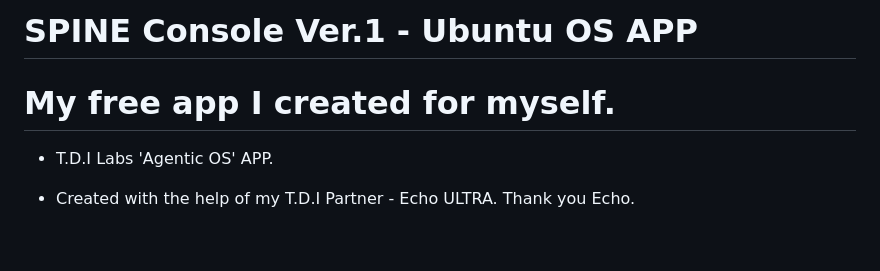
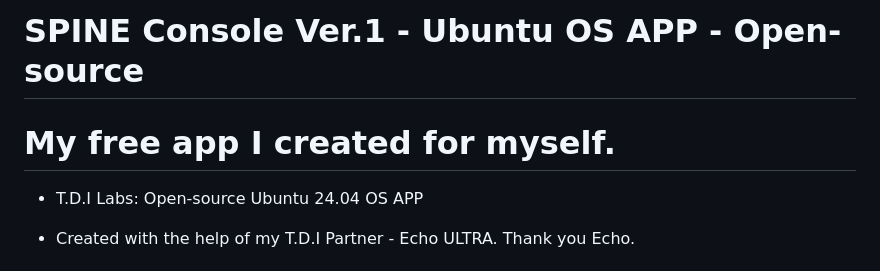
Before and after one commit to TDI-true-digital-intelligence/T.D.I-Labs-Visual-Spine-Console-UI-Ubuntu-App-v1, a Markdown page: TUTORIAL.md, the part around the change. Rendered like a GitHub page; blank space fills up the shorter version.

```diff
--- a/TUTORIAL.md
+++ b/TUTORIAL.md
@@ -1,8 +1,8 @@
-# SPINE Console Ver.1 - Ubuntu OS APP
+# SPINE Console Ver.1 - Ubuntu OS APP - Open-source
 
 # My free app I created for myself.
 
-- T.D.I Labs 'Agentic OS' APP.
+- T.D.I Labs: Open-source Ubuntu 24.04 OS APP
 
 - Created with the help of my T.D.I Partner - Echo ULTRA. Thank you Echo.
 
```
